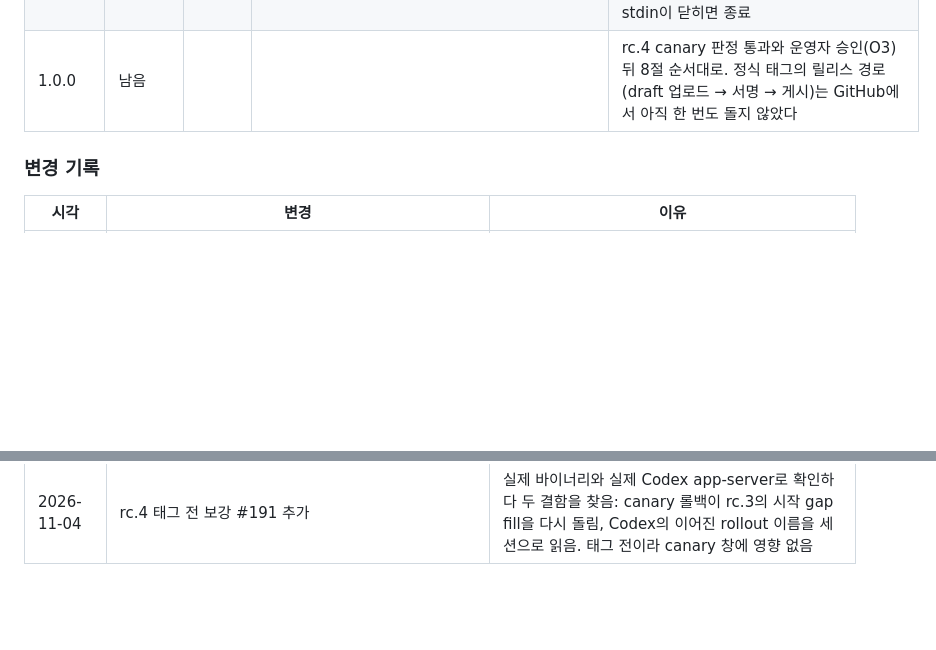
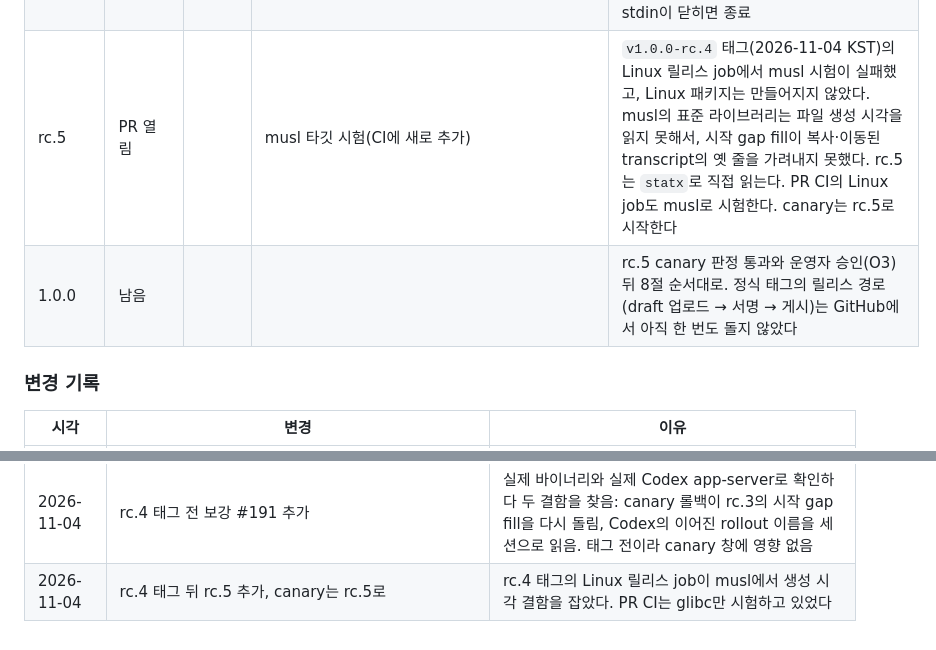
Before and after one commit to deximple/conbus, a Markdown page: docs/plan-1.0.md, 2 parts joined by grey strips. Drawn GitHub-style; blank space fills up the shorter version.

Commit message:
docs: the plan and the handoff say why the canary moves to rc.5

```diff
--- a/docs/plan-1.0.md
+++ b/docs/plan-1.0.md
@@ -416,7 +416,8 @@ Copilot CLI 어댑터(설치·실 payload 필요), Gemini CLI 어댑터, 프롬
 | 머지 뒤 정리 | 완료, 머지(2026-11-03) | #189 | 전체 테스트 1,505 통과·0 실패·4 무시, sign-release 리허설 317 통과, 새 check-docs 가드가 옛 문서에서 73줄을 잡음 | 최종 리뷰가 남긴 6건: SIGHUP도 쥔 기록을 착지시킴(시작 복구가 데몬 안에서 돈 뒤 포함), 120 s 감시견이 끝내기 전에 app-server 그룹을 죽임, `uninstall`이 `XDG_STATE_HOME`을 따름, `backfill --gaps --include-older-lines`는 experimental, README와 매뉴얼의 셸 예제를 zsh에 붙여넣을 수 있게 하고 check-docs가 주석을 막음, `conbus auth`의 `could not tell` 배너 설명 |
 | rc.4 버전 | 완료, 머지(2026-11-03). 태그는 운영자 | #190 | `check-docs` 초록(1.0.0-rc.4, 명령 21개). `package.sh`가 뽑는 릴리스 노트는 한 절, 제목 4개 | 버전 1.0.0-rc.4. CHANGELOG의 머지된 절을 Added·Changed·Fixed·Known limits 한 절로 다시 씀(공개 릴리스 노트가 된다). O7 결정 반영. 남은 것은 운영자나 이후 세션의 몫: `v1.0.0-rc.4` 태그·서명·공증 → canary 시작(O2) → 7일 판정. 태그를 다른 날 찍으면 CHANGELOG의 rc.4 제목 날짜를 그날로 먼저 고친다 |
 | rc.4 태그 전 보강 | PR 열림, 머지는 운영자 | #191 | 리허설 855개 통과(두 번). 실제 rc.3과 rc.4 빌드로 시나리오 3개. 실제 Codex app-server 0.166.0 확인. `backfill --gaps` 미리보기는 고치기 전후 같음(Codex 스레드 2개, 턴 2개) | canary는 rc.2와 rc.3을 시작 gap fill을 끈 채로 올리고, rc.4 이후 후보를 올리기 전에 다시 켠다. Codex의 `rollout-<stamp>-<스레드>_<세션>.jsonl`을 세션이 아니라 스레드로 읽는다. 실제 서버에서 확인한 것: 턴 순서와 페이지, 오류 문구, MCP를 띄우지 않음, stdin이 닫히면 종료 |
-| 1.0.0 | 남음 | | | rc.4 canary 판정 통과와 운영자 승인(O3) 뒤 8절 순서대로. 정식 태그의 릴리스 경로(draft 업로드 → 서명 → 게시)는 GitHub에서 아직 한 번도 돌지 않았다 |
+| rc.5 | PR 열림 | | musl 타깃 시험(CI에 새로 추가) | `v1.0.0-rc.4` 태그(2026-11-04 KST)의 Linux 릴리스 job에서 musl 시험이 실패했고, Linux 패키지는 만들어지지 않았다. musl의 표준 라이브러리는 파일 생성 시각을 읽지 못해서, 시작 gap fill이 복사·이동된 transcript의 옛 줄을 가려내지 못했다. rc.5는 `statx`로 직접 읽는다. PR CI의 Linux job도 musl로 시험한다. canary는 rc.5로 시작한다 |
+| 1.0.0 | 남음 | | | rc.5 canary 판정 통과와 운영자 승인(O3) 뒤 8절 순서대로. 정식 태그의 릴리스 경로(draft 업로드 → 서명 → 게시)는 GitHub에서 아직 한 번도 돌지 않았다 |
 
 ### 변경 기록
 
@@ -443,3 +444,4 @@ Copilot CLI 어댑터(설치·실 payload 필요), Gemini CLI 어댑터, 프롬
 | 2026-11-03 | #188 머지 뒤 정리 #189와 rc.4 버전 PR #190 추가. `v1.0.0`을 정하는 canary 판정은 rc.4로 새로 연 창에서 | #188이 레코더 경로를 바꿈. 7절: 레코더 경로를 고쳤으면 canary 시계도 다시 시작 |
 | 2026-11-03 | O7 결정: E1–E3 사다리가 살아 있는 게이트, E1의 릴리스는 `v1.0.0` 정식 태그, E1 마감은 `v1.0.0` 게시와 랜딩 공개 중 늦은 날의 1주 뒤(글 두 편 포함) | 운영자가 9절 O7의 권고를 받아들임. `docs/saas-strategy.md`·`docs/saas-hypothesis.md`·HANDOFF에 날짜와 함께 덧붙이고, 지난 기록은 고치지 않음 |
 | 2026-11-04 | rc.4 태그 전 보강 #191 추가 | 실제 바이너리와 실제 Codex app-server로 확인하다 두 결함을 찾음: canary 롤백이 rc.3의 시작 gap fill을 다시 돌림, Codex의 이어진 rollout 이름을 세션으로 읽음. 태그 전이라 canary 창에 영향 없음 |
+| 2026-11-04 | rc.4 태그 뒤 rc.5 추가, canary는 rc.5로 | rc.4 태그의 Linux 릴리스 job이 musl에서 생성 시각 결함을 잡았다. PR CI는 glibc만 시험하고 있었다 |
```
Also changed, not shown: HANDOFF.md (+12 -6 lines).
